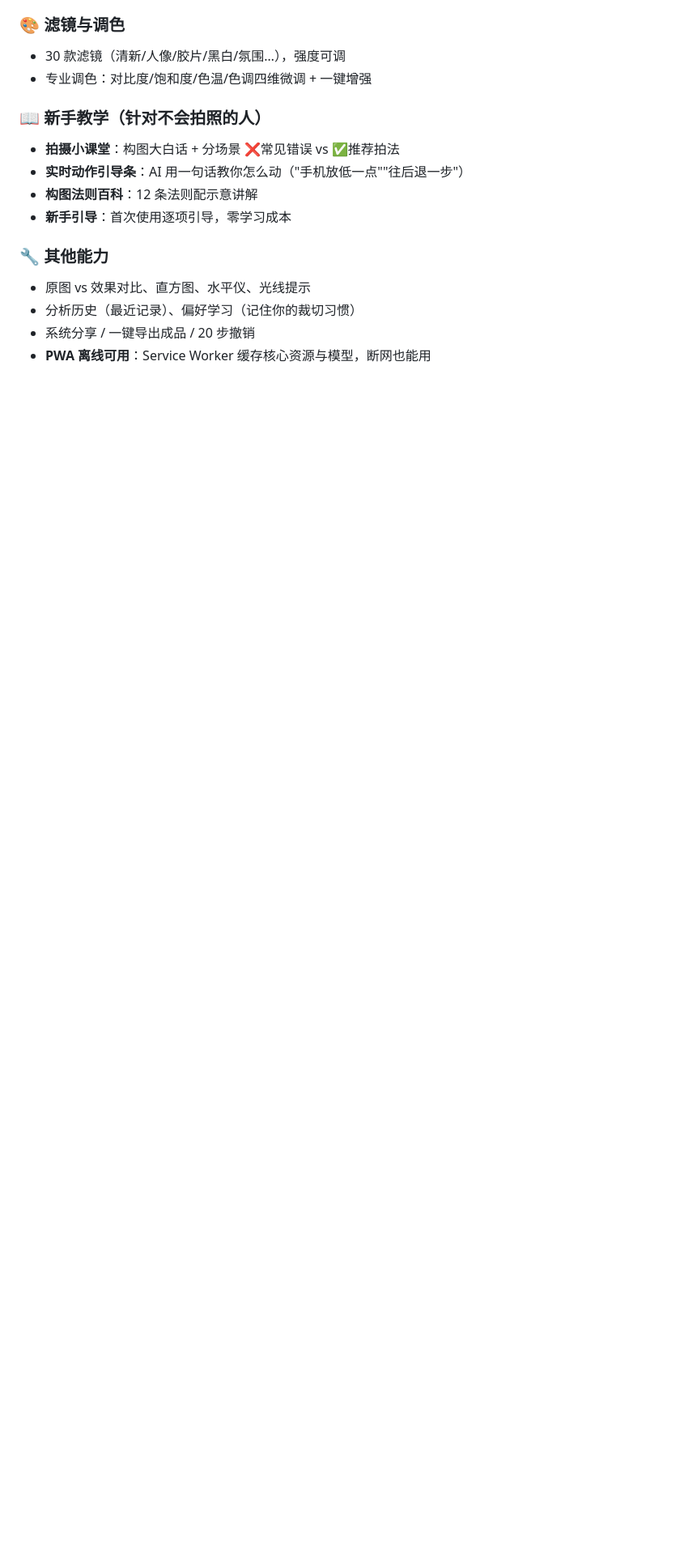
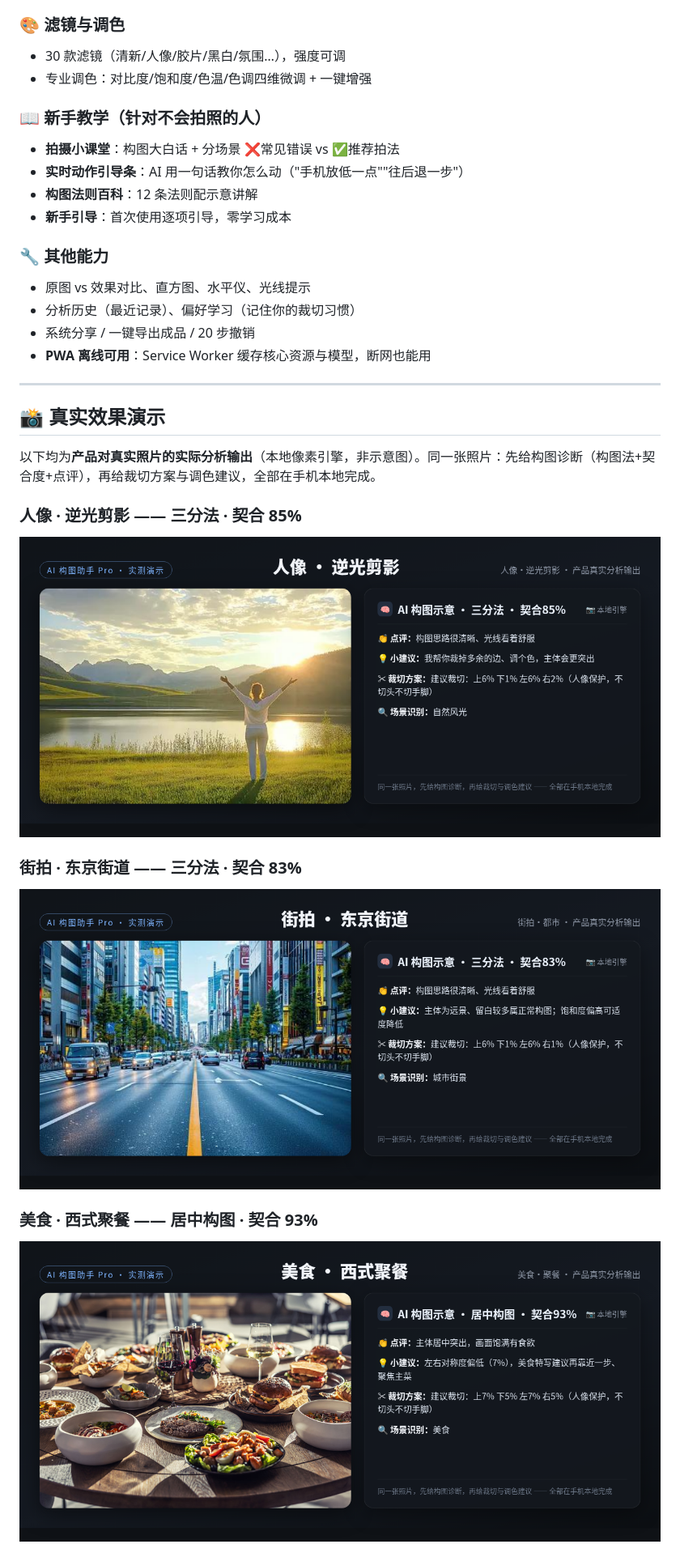
Before and after one commit to yyds8170-ctrl/ai-composition-tool, a Markdown page: README.md, the part around one of its changes. Shown at 81% size. GitHub-like rendering; pictures changed too: imgs/demo_food.png (added), imgs/demo_portrait.png (added), imgs/demo_street.png (added); blank space fills up the shorter version.

Commit message:
docs: README升级图文版——顶部产品Banner(真实取景构图线截图)+新增[真实效果演示]章节(5张真实摄影图×产品实际AI分析输出:人像三分法85/街拍83/美食居中93/建筑对称90/水面对角线87,含点评·裁切方案·场景识别),全部为本地产物;保留完整版本历史与隐私说明;新增imgs/演示图资源

```diff
--- a/README.md
+++ b/README.md
@@ -47,3 +49,19 @@
 - 分析历史（最近记录）、偏好学习（记住你的裁切习惯）
 - 系统分享 / 一键导出成品 / 20 步撤销
 - **PWA 离线可用**：Service Worker 缓存核心资源与模型，断网也能用
+
+---
+
+## 📸 真实效果演示
+
+以下均为**产品对真实照片的实际分析输出**（本地像素引擎，非示意图）。同一张照片：先给构图诊断（构图法+契合度+点评），再给裁切方案与调色建议，全部在手机本地完成。
+
+### 人像 · 逆光剪影 —— 三分法 · 契合 85%
+![人像 · 逆光剪影 · 三分法85%](imgs/demo_portrait.png)
+
+### 街拍 · 东京街道 —— 三分法 · 契合 83%
+![街拍 · 东京街道 · 三分法83%](imgs/demo_street.png)
+
+### 美食 · 西式聚餐 —— 居中构图 · 契合 93%
+![美食 · 西式聚餐 · 居中93%](imgs/demo_food.png)
+
```
Also changed, not shown: other parts of README.md (+7 -0 lines), imgs/banner.png (added), imgs/demo_arch.png (added), imgs/demo_water.png (added).
